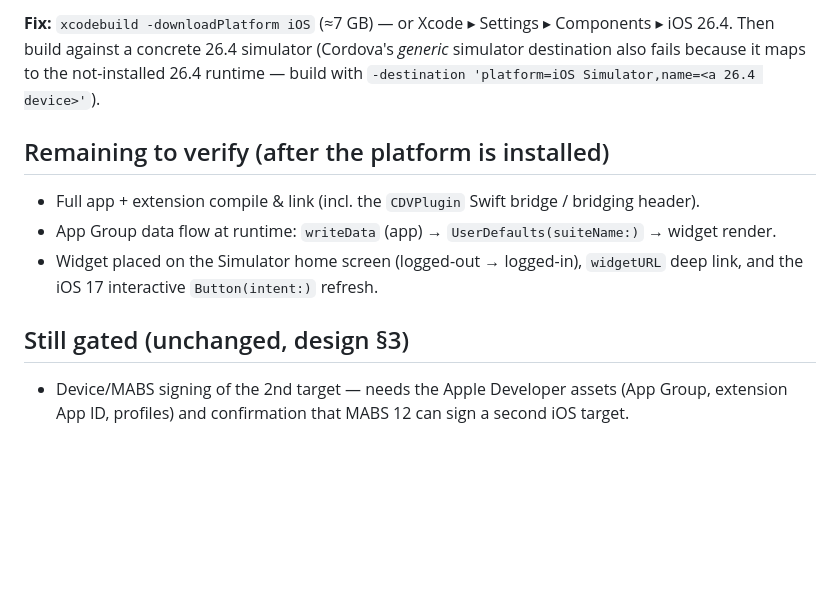
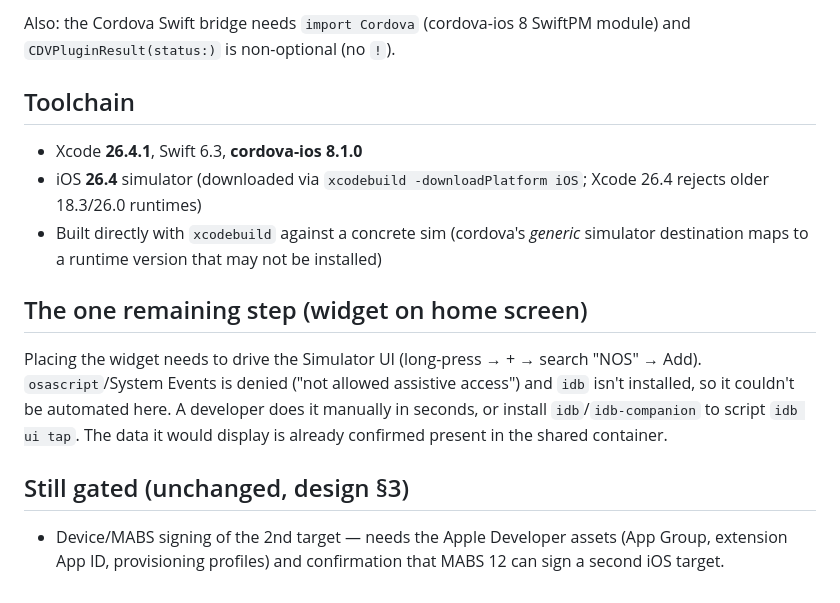
Before and after one commit to rpgomes-code/os-cordova-plugin-nos-widgets, a Markdown page: docs/2026-06-02-ios-status.md, the part around one of its changes. Drawn GitHub-style; blank space fills up the shorter version.

```diff
--- a/docs/2026-06-02-ios-status.md
+++ b/docs/2026-06-02-ios-status.md
@@ -29,17 +38,24 @@ component is installed. This affects **any** iOS build here, including a vanilla
 
-**Fix:** `xcodebuild -downloadPlatform iOS` (≈7 GB) — or Xcode ▸ Settings ▸ Components ▸ iOS 26.4.
-Then build against a concrete 26.4 simulator (Cordova's *generic* simulator destination also
-fails because it maps to the not-installed 26.4 runtime — build with
-`-destination 'platform=iOS Simulator,name=<a 26.4 device>'`).
+Also: the Cordova Swift bridge needs `import Cordova` (cordova-ios 8 SwiftPM module) and
+`CDVPluginResult(status:)` is non-optional (no `!`).
 
-## Remaining to verify (after the platform is installed)
+## Toolchain
 
-- Full app + extension compile & link (incl. the `CDVPlugin` Swift bridge / bridging header).
-- App Group data flow at runtime: `writeData` (app) → `UserDefaults(suiteName:)` → widget render.
-- Widget placed on the Simulator home screen (logged-out → logged-in), `widgetURL` deep link,
-  and the iOS 17 interactive `Button(intent:)` refresh.
+- Xcode **26.4.1**, Swift 6.3, **cordova-ios 8.1.0**
+- iOS **26.4** simulator (downloaded via `xcodebuild -downloadPlatform iOS`; Xcode 26.4 rejects
+  older 18.3/26.0 runtimes)
+- Built directly with `xcodebuild` against a concrete sim (cordova's *generic* simulator
+  destination maps to a runtime version that may not be installed)
+
+## The one remaining step (widget on home screen)
+
+Placing the widget needs to drive the Simulator UI (long-press → + → search "NOS" → Add).
+`osascript`/System Events is denied ("not allowed assistive access") and `idb` isn't installed,
+so it couldn't be automated here. A developer does it manually in seconds, or install
+`idb`/`idb-companion` to script `idb ui tap`. The data it would display is already confirmed
+present in the shared container.
 
 ## Still gated (unchanged, design §3)
 
 - Device/MABS signing of the 2nd target — needs the Apple Developer assets (App Group, extension
-  App ID, profiles) and confirmation that MABS 12 can sign a second iOS target.
+  App ID, provisioning profiles) and confirmation that MABS 12 can sign a second iOS target.
```
Also changed, not shown: other parts of docs/2026-06-02-ios-status.md (+27 -18 lines), README.md (+1 -2 lines), docs/img/ios-app-bridge.png (added), 2 other files.
